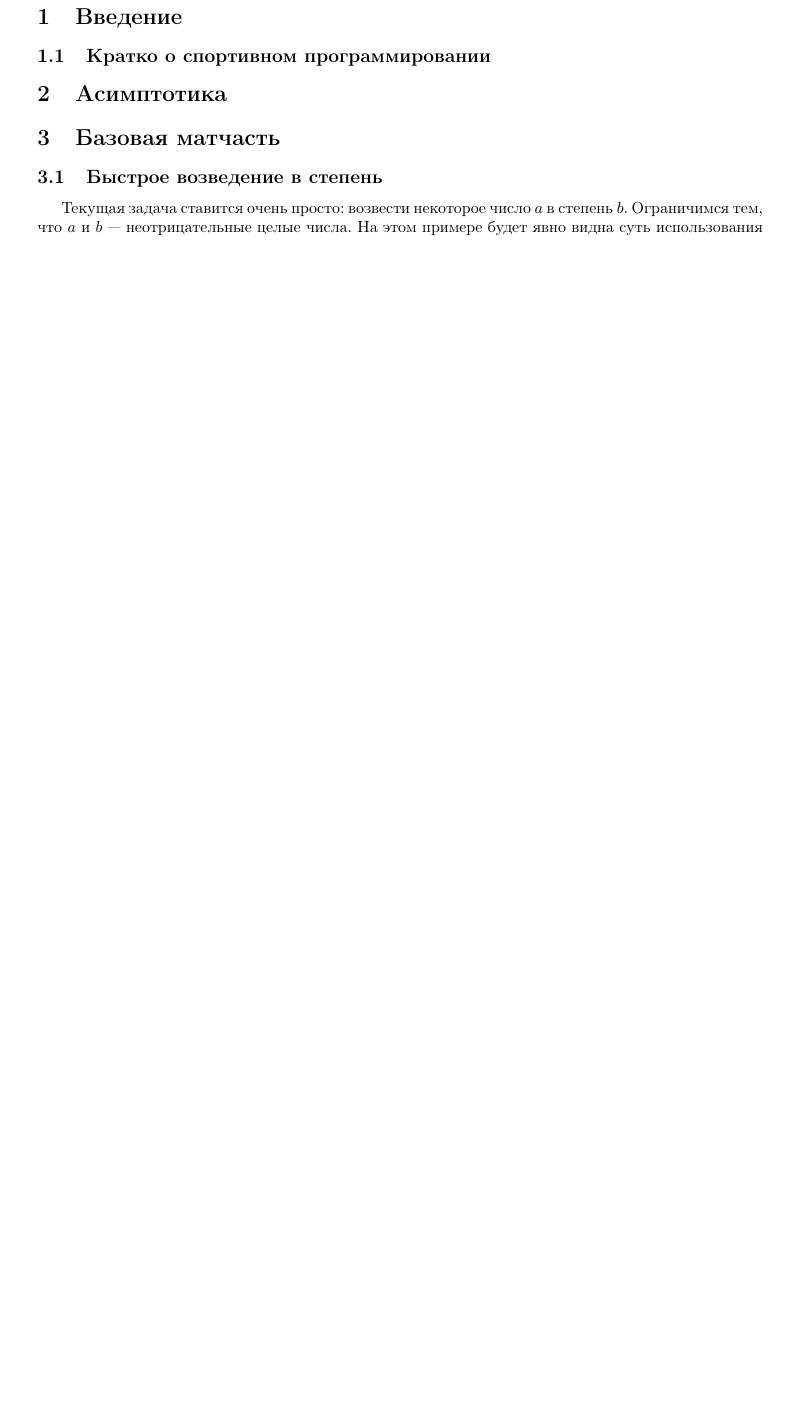
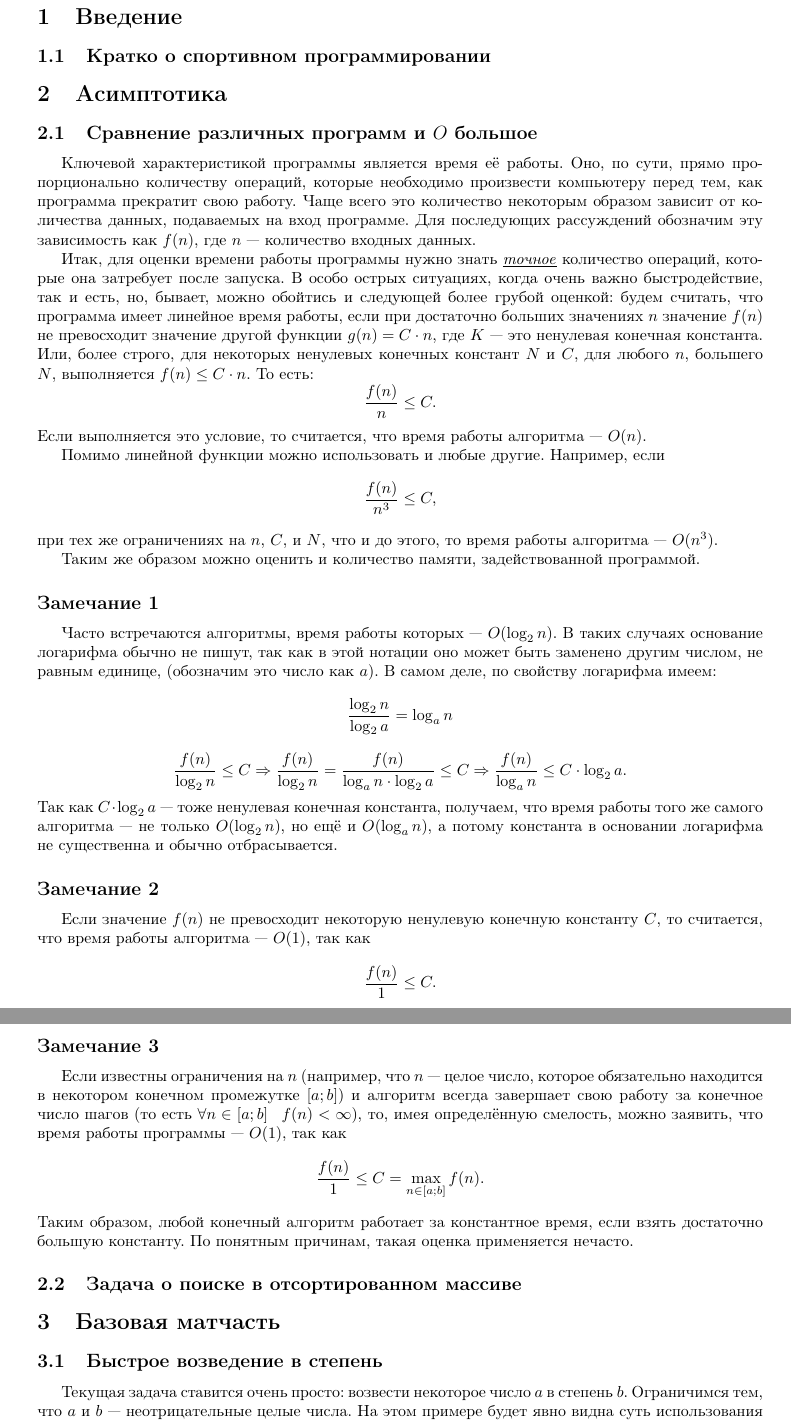
Before and after one commit to zendelexa/excourse, a LaTeX document (main.tex, which reads asymptotics/big_o/part.tex, asymptotics/binsearch_problem/part.tex): part of page 4 of 8 before the commit and two parts of pages 4 and 5 of 9 after it, the two joined at a grey line, cut so that both start at the same text, the shorter picture padded with empty space. Compiled offline with pdfLaTeX.

Commit message:
Добавил основное про асимптотику (в первом приближении)

```diff
--- /dev/null
+++ b/asymptotics/big_o/part.tex
@@ -0,0 +1,28 @@
+\subsection{Сравнение различных программ и $O$ большое}
+Ключевой характеристикой программы является время её работы. Оно, по сути, прямо пропорционально количеству операций, которые необходимо произвести компьютеру перед тем, как программа прекратит свою работу. Чаще всего это количество некоторым образом зависит от количества данных, подаваемых на вход программе. Для последующих рассуждений обозначим эту зависимость как $f(n)$, где $n$ --- количество входных данных.
+
+Итак, для оценки времени работы программы нужно знать \underline{\emph{точное}} количество операций, которые она затребует после запуска. В особо острых ситуациях, когда очень важно быстродействие, так и есть, но, бывает, можно обойтись и следующей более грубой оценкой: будем считать, что программа имеет линейное время работы, если при достаточно больших значениях $n$ значение $f(n)$ не превосходит значение другой функции $g(n) = C \cdot n$, где $K$ --- это ненулевая конечная константа. Или, более строго, для некоторых ненулевых конечных констант $N$ и $C$, для любого $n$, большего $N$, выполняется $f(n) \le C \cdot n$.
+То есть:
+$$\frac{f(n)}{n} \le C.$$
+Если выполняется это условие, то считается, что время работы алгоритма --- $O(n)$.
+
+Помимо линейной функции можно использовать и любые другие. Например, если
+$$\frac{f(n)}{n^3} \le C,$$
+при тех же ограничениях на $n$, $C$, и $N$, что и до этого, то время работы алгоритма --- $O(n^3)$.
+
+Таким же образом можно оценить и количество памяти, задействованной программой.
+
+\subsection*{Замечание 1}
+Часто встречаются алгоритмы, время работы которых --- $O(\log_2 n)$. В таких случаях основание логарифма обычно не пишут, так как в этой нотации оно может быть заменено другим числом, не равным единице, (обозначим это число как $a$). В самом деле, по свойству логарифма имеем:
+$$\frac{\log_2 n}{\log_2 a} = \log_a n$$
+$$\frac{f(n)}{\log_2 n} \le C \Rightarrow \frac{f(n)}{\log_2 n} = \frac{f(n)}{\log_a n \cdot \log_2 a} \le C \Rightarrow \frac{f(n)}{\log_a n} \le C \cdot \log_2 a.$$
+Так как $C \cdot \log_2 a$ --- тоже ненулевая конечная константа, получаем, что время работы того же самого алгоритма --- не только $O(\log_2 n)$, но ещё и $O(\log_a n)$, а потому константа в основании логарифма не существенна и обычно отбрасывается.
+
+\subsection*{Замечание 2}
+Если значение $f(n)$ не превосходит некоторую ненулевую конечную константу $C$, то считается, что время работы алгоритма --- $O(1)$, так как
+$$\frac{f(n)}{1} \le C.$$
+\newpage
+\subsection*{Замечание 3}
+Если известны ограничения на $n$ (например, что $n$ --- целое число, которое обязательно находится в некотором конечном промежутке $[a; b]$) и алгоритм всегда завершает свою работу за конечное число шагов (то есть $\forall n \in [a; b] \hspace{3mm} f(n) < \infty$), то, имея определённую смелость, можно заявить, что время работы программы --- $O(1)$, так как
+$$\frac{f(n)}{1} \le C = \max_{n \in [a; b]}{f(n)}.$$
+Таким образом, любой конечный алгоритм работает за константное время, если взять достаточно большую константу. По понятным причинам, такая оценка применяется нечасто.
--- /dev/null
+++ b/asymptotics/binsearch_problem/part.tex
@@ -0,0 +1 @@
+\subsection{Задача о поиске в отсортированном массиве}
```
Also changed, not shown: main.tex (+2 -0 lines).
